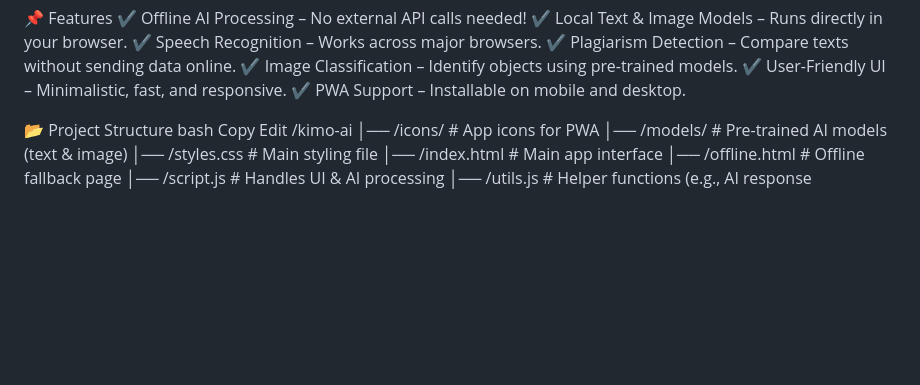
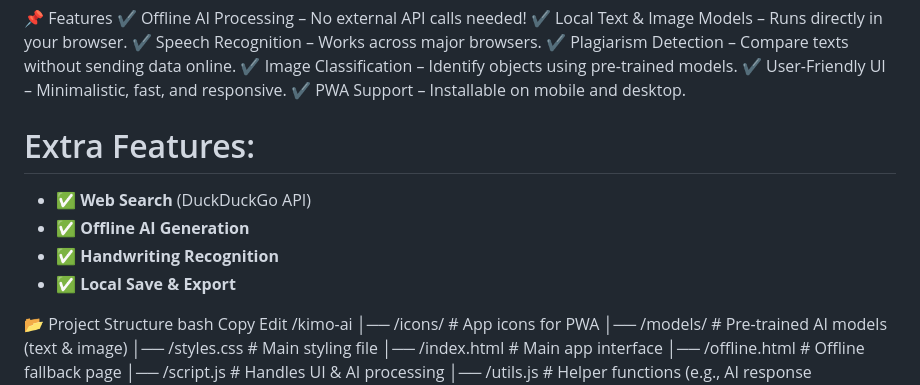
Before and after one commit to Drkimogad/kimo, a Markdown page: README.md, the part around the change. Drawn GitHub-style; blank space fills up the shorter version.

```diff
--- a/README.md
+++ b/README.md
@@ -9,6 +9,11 @@ Kimo AI is a fully offline AI-powered progressive web application (PWA) designed
 ✔️ Image Classification – Identify objects using pre-trained models.
 ✔️ User-Friendly UI – Minimalistic, fast, and responsive.
 ✔️ PWA Support – Installable on mobile and desktop.
+# Extra Features:
+- ✅ **Web Search** (DuckDuckGo API)
+- ✅ **Offline AI Generation**
+- ✅ **Handwriting Recognition**
+- ✅ **Local Save & Export**
 
 📂 Project Structure
 bash
```
